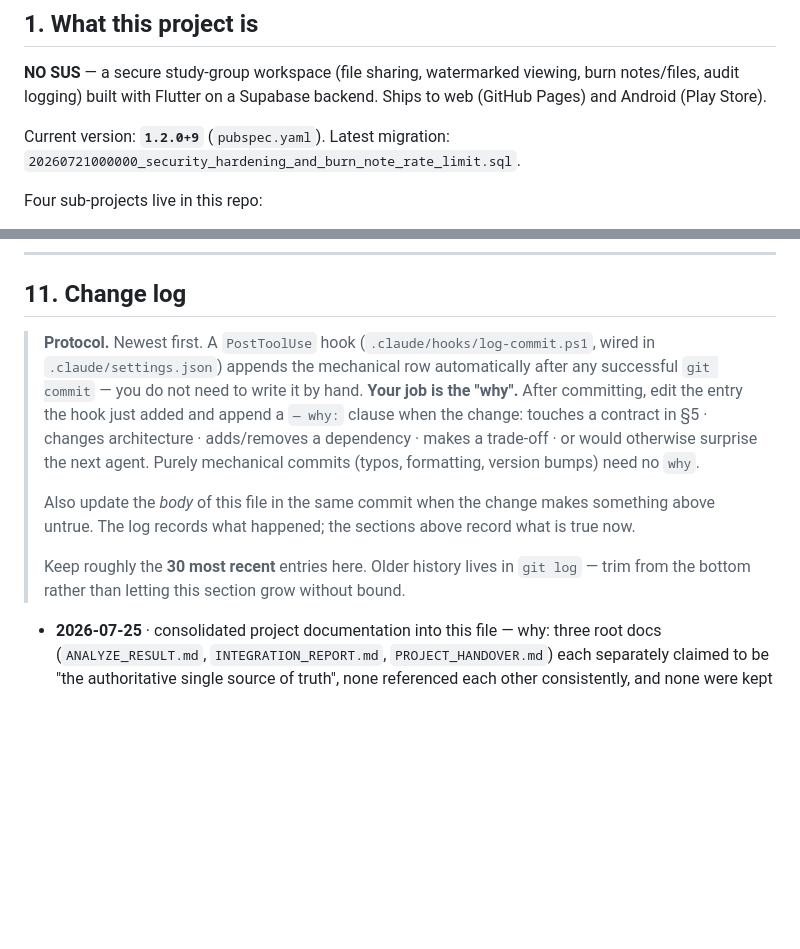
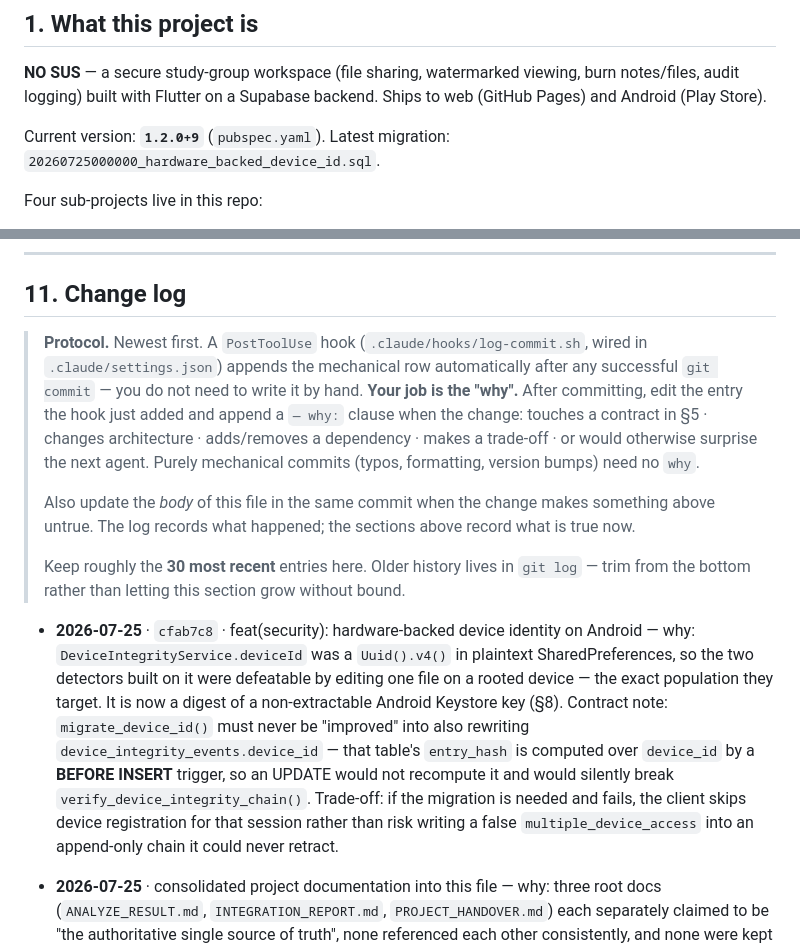
Before and after one commit to https-shubhamsahu/NON_SUS, a Markdown page: AGENTS.md, 2 parts joined by grey strips. Rendered like a GitHub page; blank space fills up the shorter version.

Commit message:
docs(agents): add the "why" for cfab7c8, fix two stale references
Per §0.1, the hook writes the mechanical row and the agent adds the why —
this one is contract-touching, so it records the device_integrity_events
hash-chain constraint and the fail-closed trade-off in the migration path.

Also corrects two statements this file's own rule says must not be left
contradicting the code: the latest migration is now the hardware-backed
device id one, and the changelog hook is log-commit.sh (bash), not the
log-commit.ps1 the protocol cited.

Co-Authored-By: Claude Opus 5 <noreply@anthropic.com>

```diff
--- a/AGENTS.md
+++ b/AGENTS.md
@@ -38,7 +38,7 @@ the code wins — fix this file in the same commit.
 audit logging) built with Flutter on a Supabase backend. Ships to web (GitHub Pages) and Android
 (Play Store).
 
-Current version: **`1.2.0+9`** (`pubspec.yaml`). Latest migration: `20260721000000_security_hardening_and_burn_note_rate_limit.sql`.
+Current version: **`1.2.0+9`** (`pubspec.yaml`). Latest migration: `20260725000000_hardware_backed_device_id.sql`.
 
 Four sub-projects live in this repo:
 
@@ -361,7 +361,7 @@ codebase — assume still outstanding unless you know otherwise.
 
 ## 11. Change log
 
-> **Protocol.** Newest first. A `PostToolUse` hook (`.claude/hooks/log-commit.ps1`, wired in
+> **Protocol.** Newest first. A `PostToolUse` hook (`.claude/hooks/log-commit.sh`, wired in
 > `.claude/settings.json`) appends the mechanical row automatically after any successful `git commit`
 > — you do not need to write it by hand. **Your job is the "why".** After committing, edit the entry
 > the hook just added and append a `— why:` clause when the change:
@@ -377,6 +377,17 @@ codebase — assume still outstanding unless you know otherwise.
 
 <!-- CHANGELOG:INSERT -->
 
+- **2026-07-25** · `cfab7c8` · feat(security): hardware-backed device identity on Android — why:
+  `DeviceIntegrityService.deviceId` was a `Uuid().v4()` in plaintext SharedPreferences, so the two
+  detectors built on it were defeatable by editing one file on a rooted device — the exact
+  population they target. It is now a digest of a non-extractable Android Keystore key (§8).
+  Contract note: `migrate_device_id()` must never be "improved" into also rewriting
+  `device_integrity_events.device_id` — that table's `entry_hash` is computed over `device_id` by a
+  **BEFORE INSERT** trigger, so an UPDATE would not recompute it and would silently break
+  `verify_device_integrity_chain()`. Trade-off: if the migration is needed and fails, the client
+  skips device registration for that session rather than risk writing a false
+  `multiple_device_access` into an append-only chain it could never retract.
+
 - **2026-07-25** · consolidated project documentation into this file — why: three root docs
   (`ANALYZE_RESULT.md`, `INTEGRATION_REPORT.md`, `PROJECT_HANDOVER.md`) each separately claimed to be
   "the authoritative single source of truth", none referenced each other consistently, and none were
```
